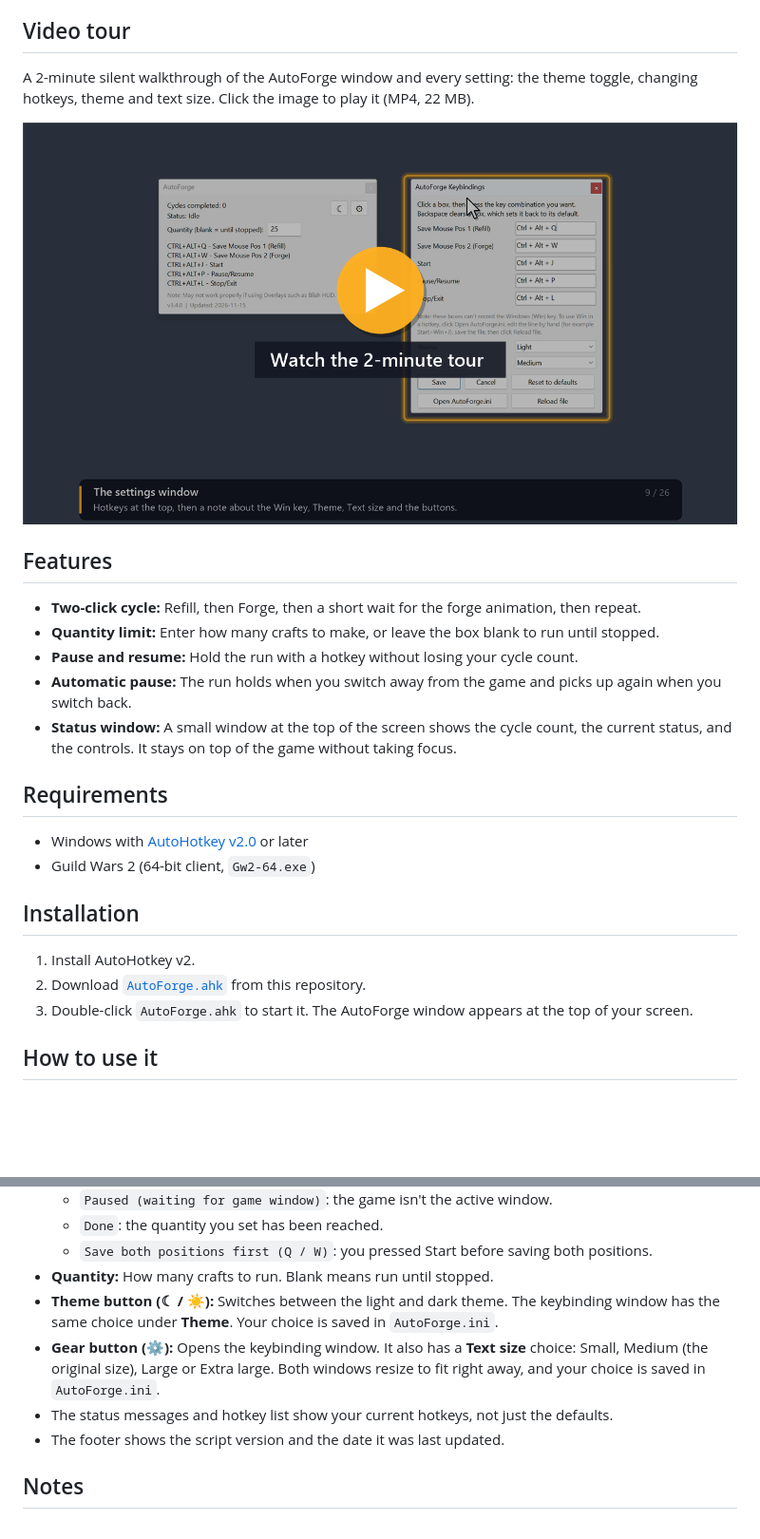
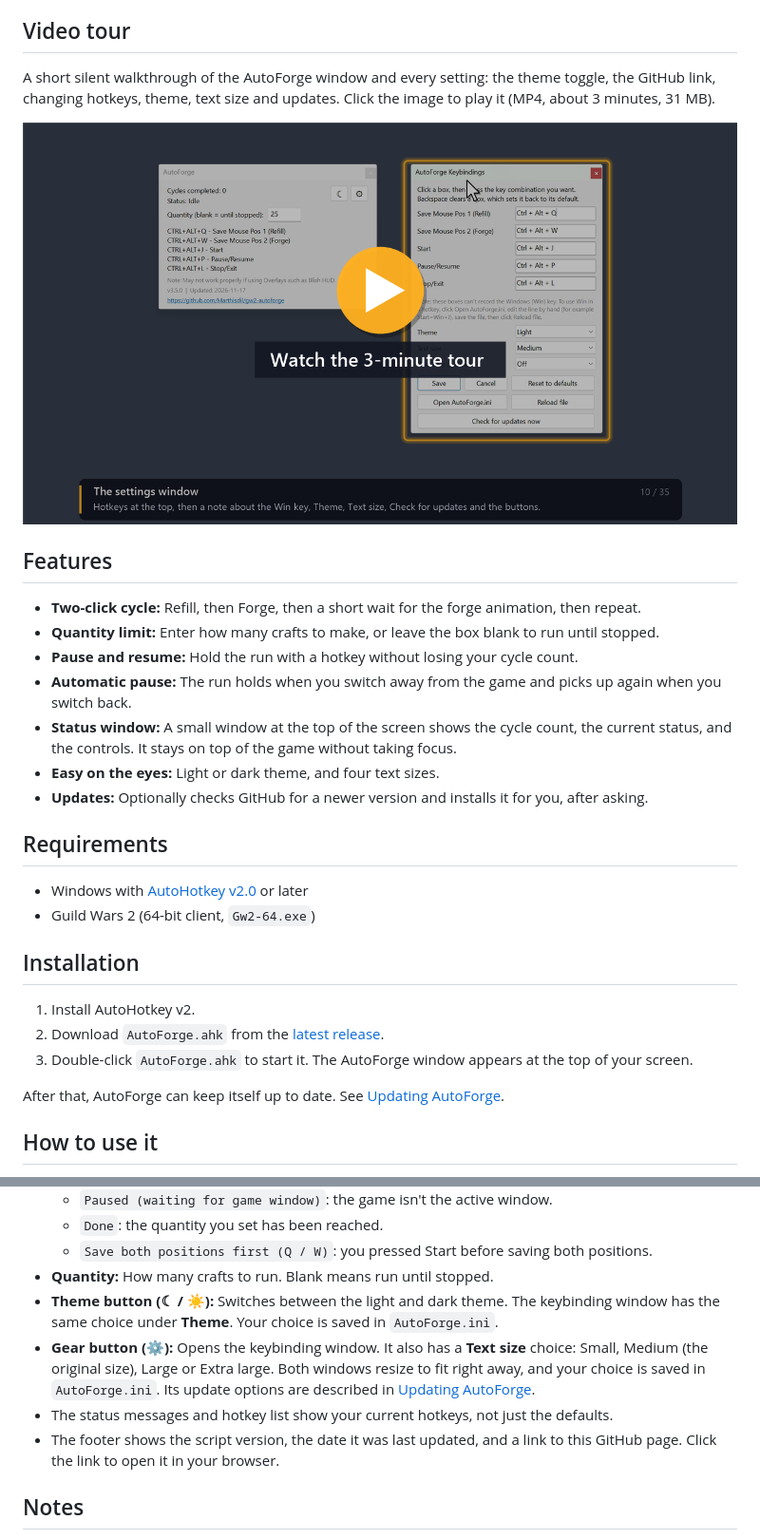
Before and after one commit to Marthisdil/gw2-autoforge, a Markdown page: README.md, 2 parts joined by grey strips. Shown at 95% size. GitHub-like rendering; pictures changed too: docs/autoforge-tour.png; blank space fills up the shorter version.

Commit message:
Add repo link and optional self-update
Co-Authored-By: Claude Opus 5.5 <noreply@anthropic.com>

```diff
--- a/README.md
+++ b/README.md
@@ -7,7 +7,7 @@ keep going until you stop it.
 
 ## Video tour
 
-A 2-minute silent walkthrough of the AutoForge window and every setting: the
-theme toggle, changing hotkeys, theme and text size. Click the image to play it
-(MP4, 22 MB).
+A short silent walkthrough of the AutoForge window and every setting: the theme
+toggle, the GitHub link, changing hotkeys, theme, text size and updates. Click the
+image to play it (MP4, about 3 minutes, 31 MB).
 
@@ -20,6 +20,8 @@ theme toggle, changing hotkeys, theme and text size. Click the image to play it
 - **Pause and resume:** Hold the run with a hotkey without losing your cycle count.
 - **Automatic pause:** The run holds when you switch away from the game and picks up again when you switch back.
 - **Status window:** A small window at the top of the screen shows the cycle count, the current status, and the controls. It stays on top of the game without taking focus.
+- **Easy on the eyes:** Light or dark theme, and four text sizes.
+- **Updates:** Optionally checks GitHub for a newer version and installs it for you, after asking.
 
 ## Requirements
 
@@ -29,8 +31,10 @@ theme toggle, changing hotkeys, theme and text size. Click the image to play it
 ## Installation
 
 1. Install AutoHotkey v2.
-2. Download [`AutoForge.ahk`](AutoForge.ahk) from this repository.
+2. Download `AutoForge.ahk` from the [latest release](https://github.com/Marthisdil/gw2-autoforge/releases/latest).
 3. Double-click `AutoForge.ahk` to start it. The AutoForge window appears at the top of your screen.
+
+After that, AutoForge can keep itself up to date. See [Updating AutoForge](#updating-autoforge).
 
 ## How to use it
 
@@ -110,9 +144,9 @@ that key from reaching Guild Wars 2.
   - `Save both positions first (Q / W)`: you pressed Start before saving both positions.
 - **Quantity:** How many crafts to run. Blank means run until stopped.
 - **Theme button (☾ / ☀):** Switches between the light and dark theme. The keybinding window has the same choice under **Theme**. Your choice is saved in `AutoForge.ini`.
-- **Gear button (⚙):** Opens the keybinding window. It also has a **Text size** choice: Small, Medium (the original size), Large or Extra large. Both windows resize to fit right away, and your choice is saved in `AutoForge.ini`.
+- **Gear button (⚙):** Opens the keybinding window. It also has a **Text size** choice: Small, Medium (the original size), Large or Extra large. Both windows resize to fit right away, and your choice is saved in `AutoForge.ini`. Its update options are described in [Updating AutoForge](#updating-autoforge).
 - The status messages and hotkey list show your current hotkeys, not just the defaults.
-- The footer shows the script version and the date it was last updated.
+- The footer shows the script version, the date it was last updated, and a link to this GitHub page. Click the link to open it in your browser.
 
 ## Notes
 
```
Also changed, not shown: other parts of README.md (+31 -1 lines), CHANGELOG.md (+13 -0 lines), 2 other files.
